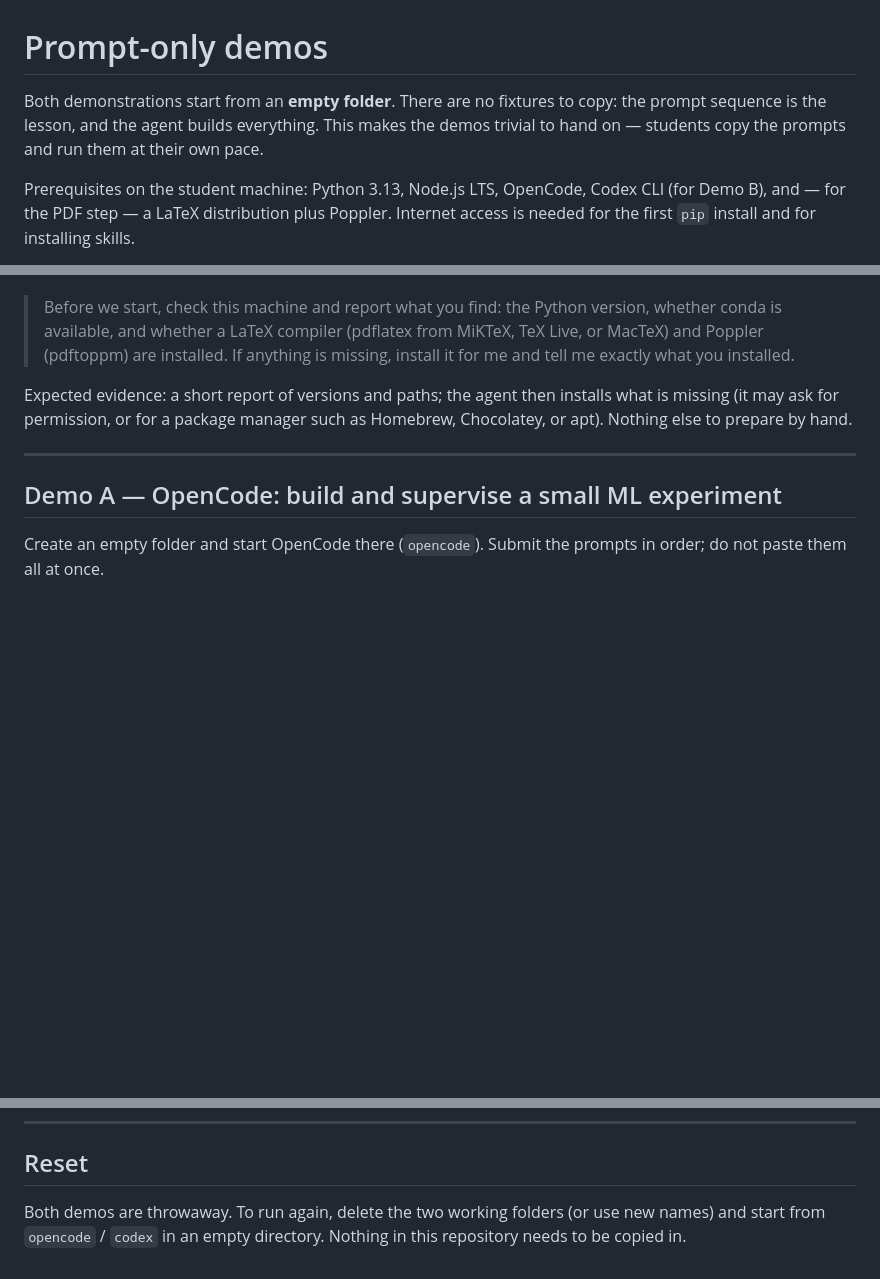
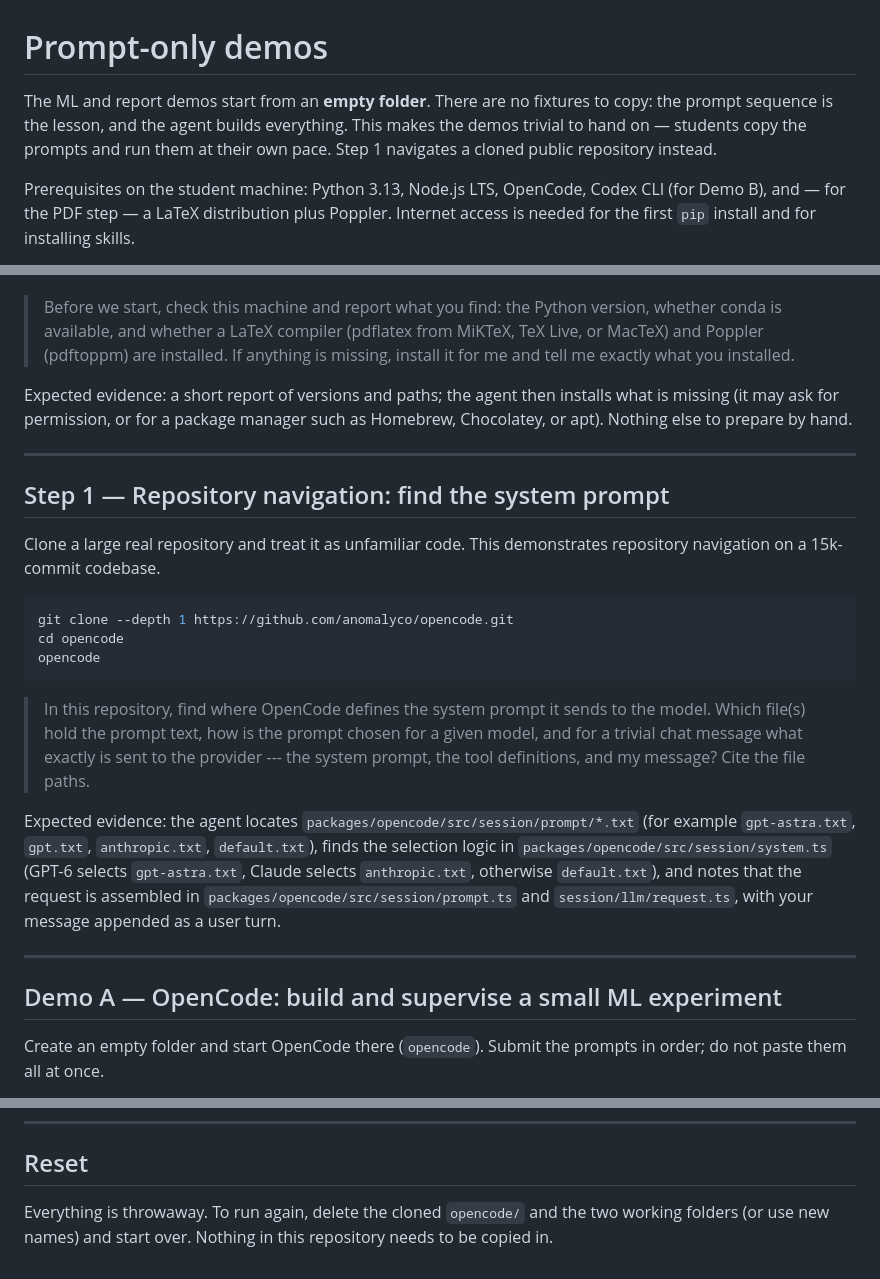
Before and after one commit to ElementQi/agents_tut_demo, a Markdown page: PROMPTS.md, 3 parts joined by grey strips. Drawn GitHub-style; blank space fills up the shorter version.

Commit message:
Add repository-navigation step to the prompt sequences

````diff
--- a/PROMPTS.md
+++ b/PROMPTS.md
@@ -1,8 +1,9 @@
 # Prompt-only demos
 
-Both demonstrations start from an **empty folder**. There are no fixtures to copy:
-the prompt sequence is the lesson, and the agent builds everything. This makes the
-demos trivial to hand on — students copy the prompts and run them at their own pace.
+The ML and report demos start from an **empty folder**. There are no fixtures to
+copy: the prompt sequence is the lesson, and the agent builds everything. This
+makes the demos trivial to hand on — students copy the prompts and run them at their
+own pace. Step 1 navigates a cloned public repository instead.
 
 Prerequisites on the student machine: Python 3.13, Node.js LTS, OpenCode, Codex CLI
 (for Demo B), and — for the PDF step — a LaTeX distribution plus Poppler. Internet
@@ -27,6 +28,31 @@ installation into an agent task instead of a prerequisite.
 Expected evidence: a short report of versions and paths; the agent then installs
 what is missing (it may ask for permission, or for a package manager such as
 Homebrew, Chocolatey, or apt). Nothing else to prepare by hand.
+
+---
+
+## Step 1 — Repository navigation: find the system prompt
+
+Clone a large real repository and treat it as unfamiliar code. This demonstrates
+repository navigation on a 15k-commit codebase.
+
+```sh
+git clone --depth 1 https://github.com/anomalyco/opencode.git
+cd opencode
+opencode
+```
+
+> In this repository, find where OpenCode defines the system prompt it sends to the
+> model. Which file(s) hold the prompt text, how is the prompt chosen for a given
+> model, and for a trivial chat message what exactly is sent to the provider --- the
+> system prompt, the tool definitions, and my message? Cite the file paths.
+
+Expected evidence: the agent locates `packages/opencode/src/session/prompt/*.txt`
+(for example `gpt-astra.txt`, `gpt.txt`, `anthropic.txt`, `default.txt`), finds the
+selection logic in `packages/opencode/src/session/system.ts` (GPT-6 selects
+`gpt-astra.txt`, Claude selects `anthropic.txt`, otherwise `default.txt`), and notes
+that the request is assembled in `packages/opencode/src/session/prompt.ts` and
+`session/llm/request.ts`, with your message appended as a user turn.
 
 ---
 
@@ -132,6 +158,6 @@ and that image is inspected.
 
 ## Reset
 
-Both demos are throwaway. To run again, delete the two working folders (or use new
-names) and start from `opencode` / `codex` in an empty directory. Nothing in this
-repository needs to be copied in.
+Everything is throwaway. To run again, delete the cloned `opencode/` and the two
+working folders (or use new names) and start over. Nothing in this repository needs
+to be copied in.
````
